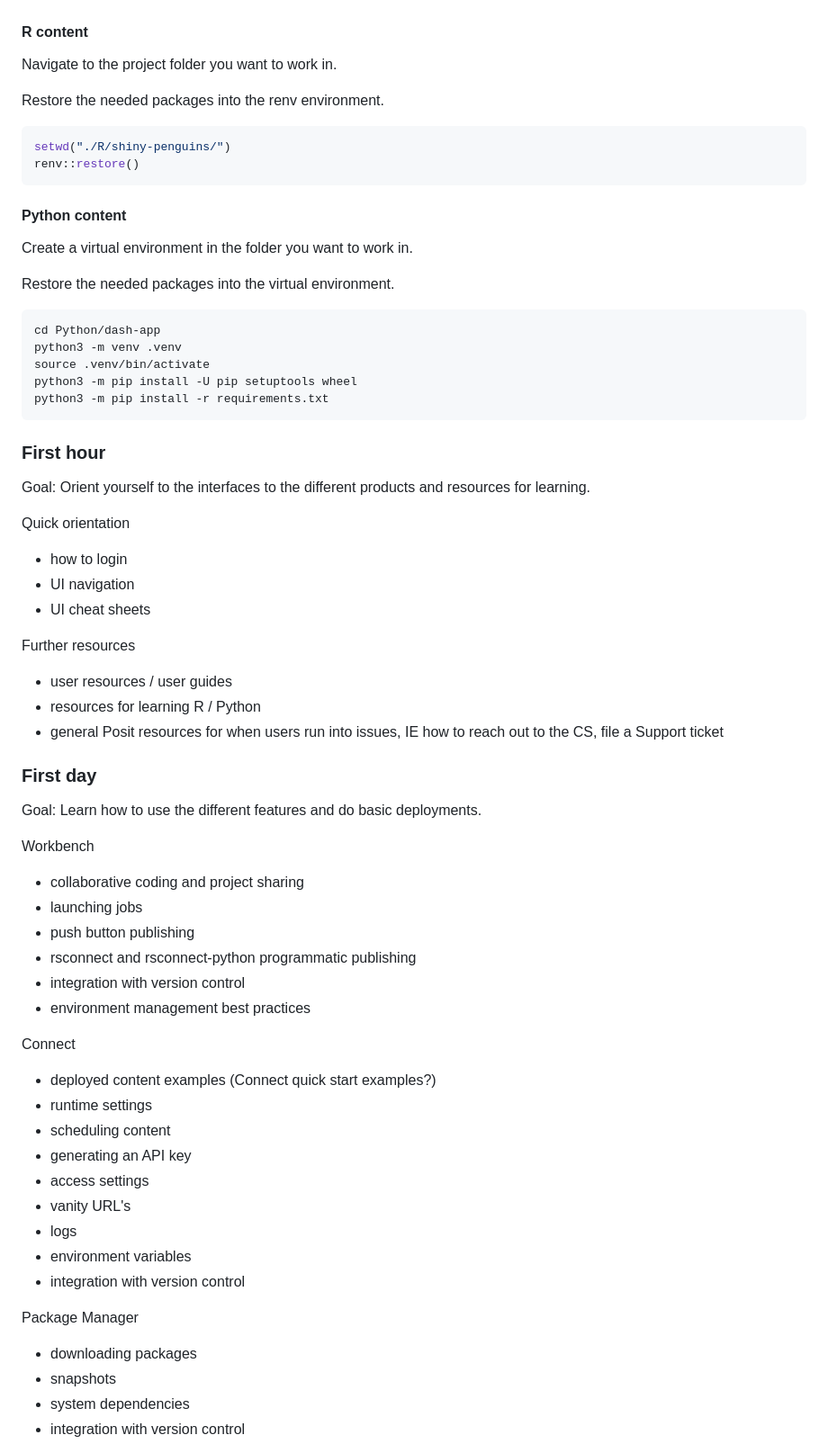
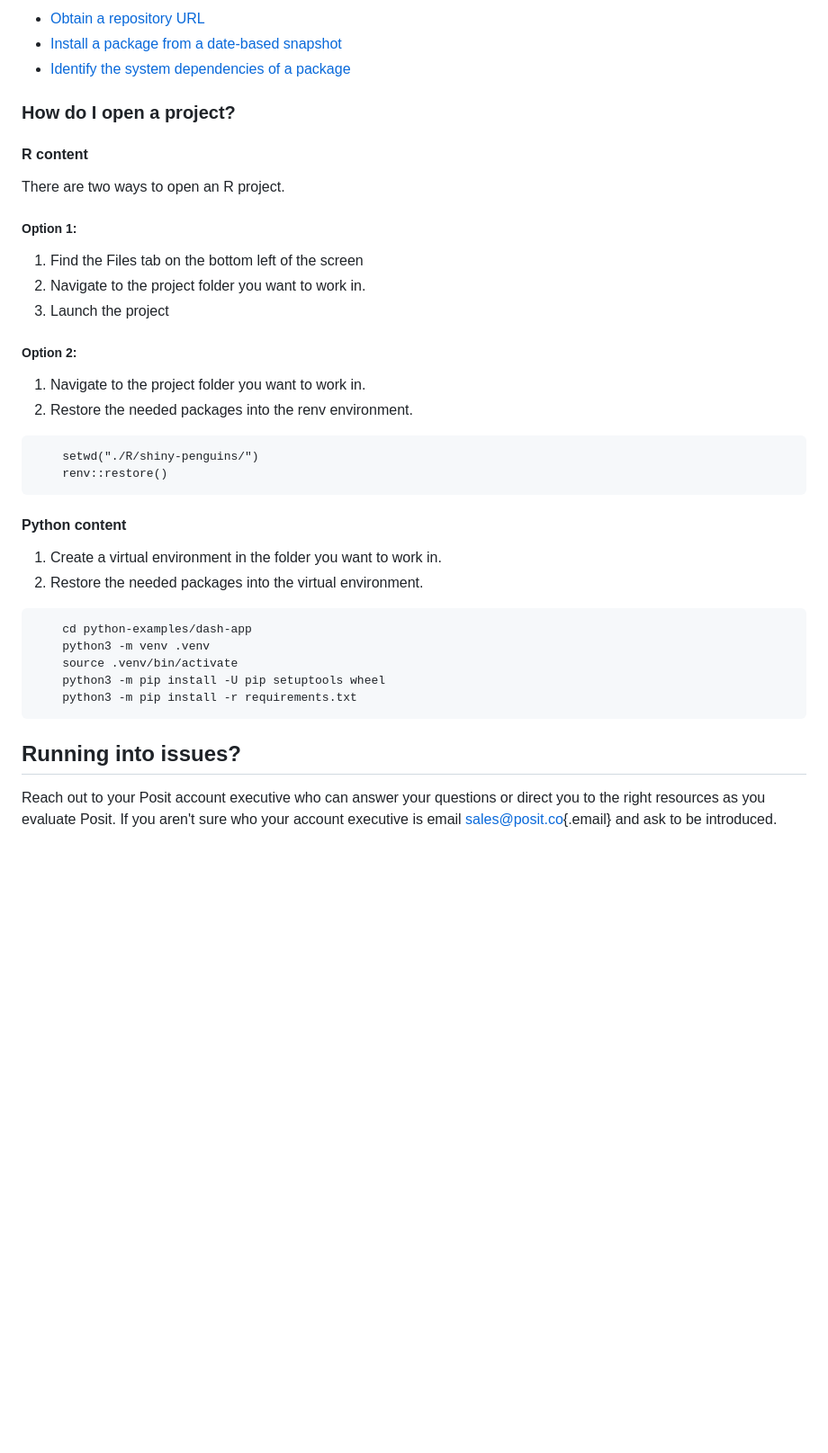
Before and after one commit to rstudio/posit-demo-assets, a Markdown page: README.md, the part around the change printed below. Shown: that part at 90% size. GitHub-like rendering; blank space fills up the shorter version.

Commit message:
Revamp README to align with getting started page in test drive

`````diff
--- a/README.md
+++ b/README.md
@@ -48,74 +70,40 @@ We've created a handful of examples to explore to see what is possible with Posi
 
+- [Obtain a repository URL](https://docs.posit.co/rspm/user/get-repo-url/#get-repo-url)
+- [Install a package from a date-based snapshot](https://docs.posit.co/rspm/user/get-repo-url/#ui-frozen-urls)
+- [Identify the system dependencies of a package](https://docs.posit.co/rspm/admin/appendix/system-dependency-detection/#system-dependency-detection)
+
+### How do I open a project?
 #### R content
 
-Navigate to the project folder you want to work in.
+There are two ways to open an R project.
 
-Restore the needed packages into the renv environment.
+##### Option 1:
 
-```r
-setwd("./R/shiny-penguins/")
-renv::restore()
-```
+1. Find the Files tab on the bottom left of the screen
+2. Navigate to the project folder you want to work in.
+3. Launch the project
+
+##### Option 2:
+1. Navigate to the project folder you want to work in.
+2. Restore the needed packages into the renv environment.
+````
+    setwd("./R/shiny-penguins/")
+    renv::restore()
+````
 
 #### Python content
 
-Create a virtual environment in the folder you want to work in.
+1. Create a virtual environment in the folder you want to work in.
+2. Restore the needed packages into the virtual environment.
+````
+    cd python-examples/dash-app
+    python3 -m venv .venv
+    source .venv/bin/activate
+    python3 -m pip install -U pip setuptools wheel
+    python3 -m pip install -r requirements.txt
+````
 
-Restore the needed packages into the virtual environment.
+## Running into issues?
 
-```bash
-cd Python/dash-app
-python3 -m venv .venv
-source .venv/bin/activate
-python3 -m pip install -U pip setuptools wheel
-python3 -m pip install -r requirements.txt
-```
+Reach out to your Posit account executive who can answer your questions or direct you to the right resources as you evaluate Posit. If you aren't sure who your account executive is email [sales@posit.co](mailto:sales@posit.co){.email} and ask to be introduced.
 
-### First hour
-
-Goal: Orient yourself to the interfaces to the different products and resources for learning.
-
-Quick orientation
-
--   how to login
--   UI navigation
--   UI cheat sheets
-
-Further resources
-
--   user resources / user guides
--   resources for learning R / Python
--   general Posit resources for when users run into issues, IE how to reach out to the CS, file a Support ticket
-
-### First day
-
-Goal: Learn how to use the different features and do basic deployments.
-
-Workbench
-
--   collaborative coding and project sharing
--   launching jobs
--   push button publishing
--   rsconnect and rsconnect-python programmatic publishing
--   integration with version control
--   environment management best practices
-
-Connect
-
--   deployed content examples (Connect quick start examples?)
--   runtime settings
--   scheduling content
--   generating an API key
--   access settings
--   vanity URL's
--   logs
--   environment variables
--   integration with version control
-
-Package Manager
-
--   downloading packages
--   snapshots
--   system dependencies
--   integration with version control
-
`````
Also changed, not shown: other parts of README.md (+52 -86 lines).
